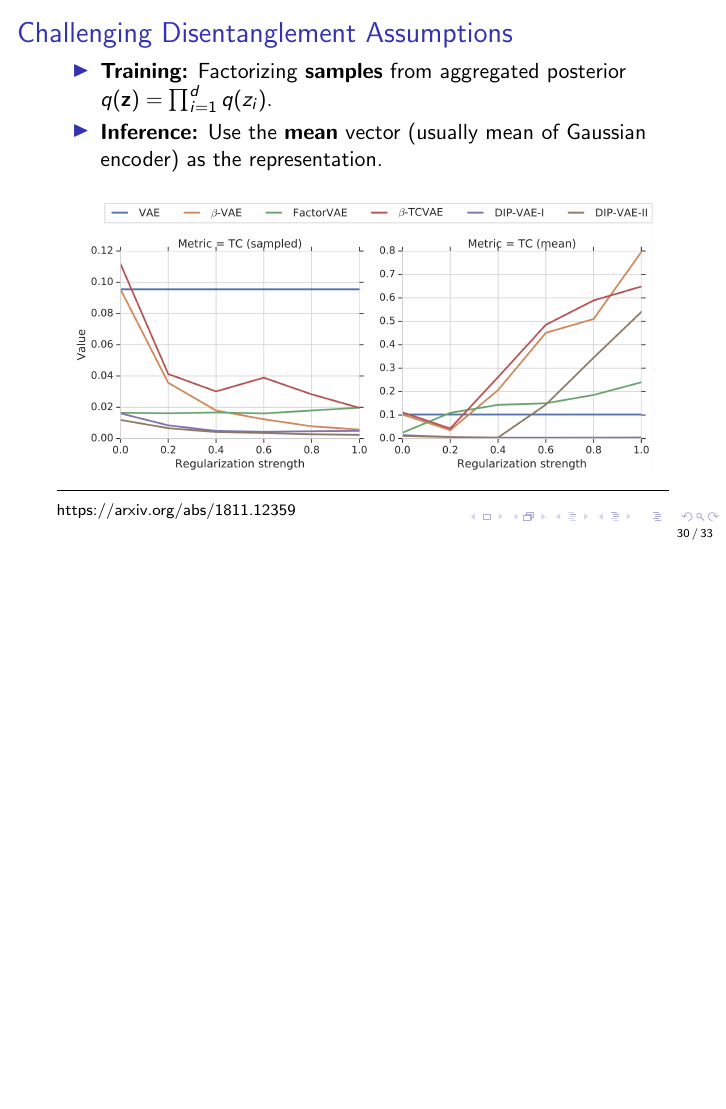
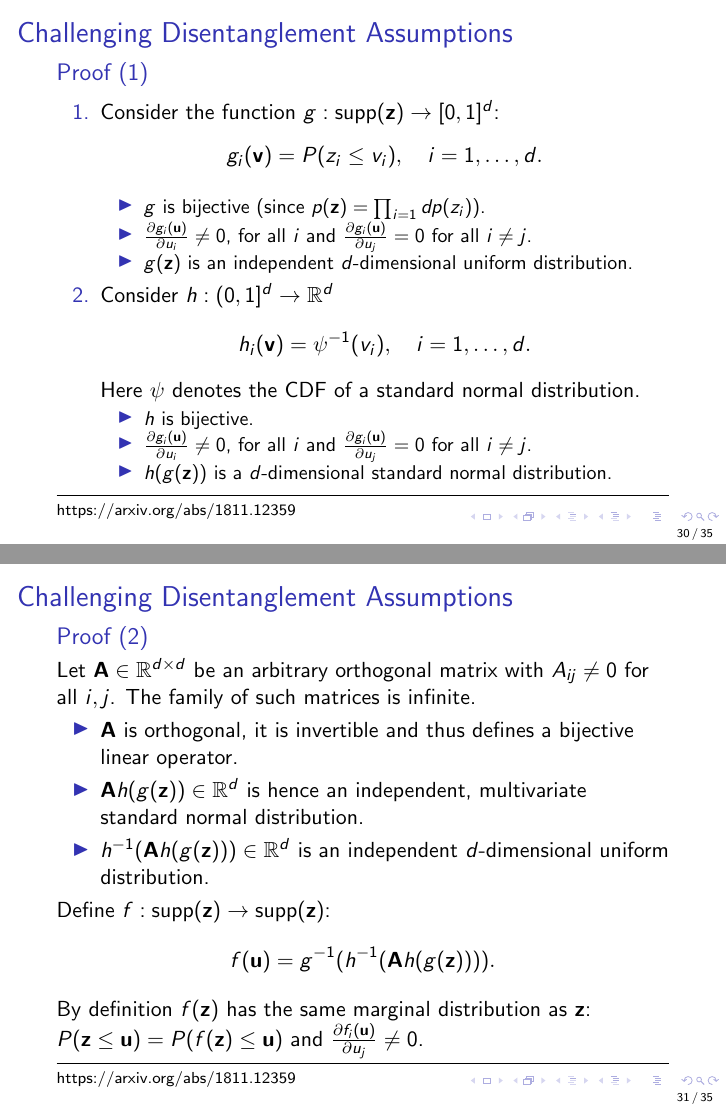
Before and after one commit to r-isachenko/2020-DGM-MIPT-course, LaTeX slides (lectures/lecture11/Isachenko2020DeepGenerativeModels11.tex): page 30 of 33 before the commit and pages 30 and 31 of 35 after it, the two joined at a grey line, the shorter picture padded with empty space. Compiled offline with pdfLaTeX.

Commit message:
lecture 11 finished

```diff
--- a/lectures/lecture11/Isachenko2020DeepGenerativeModels11.tex
+++ b/lectures/lecture11/Isachenko2020DeepGenerativeModels11.tex
@@ -30,6 +30,7 @@
 \newcommand{\bz}{\mathbf{z}}
 \newcommand{\by}{\mathbf{y}}
 
+\newcommand{\bA}{\mathbf{A}}
 \newcommand{\bI}{\mathbf{I}}
 \newcommand{\bT}{\mathbf{T}}
 \newcommand{\bX}{\mathbf{X}}
@@ -611,3 +630,51 @@ Accuracy of classifier $p(y | \bz_{\text{diff}})$ with a low VC-dimension in ord
+\begin{frame}{Challenging Disentanglement Assumptions}
+	\begin{block}{Proof (1)}
+		\begin{enumerate}
+			\item
+			Consider the function $g: \text{supp}(\bz) \rightarrow [0, 1]^d$:
+			\vspace{-0.1cm}
+			\[
+				g_i(\bv) = P(z_i \leq v_i), \quad i=1, \dots, d.
+			\]
+			\vspace{-0.4cm}
+			\begin{itemize}
+				\item $g$ is bijective (since $p(\bz) = \prod_{i=1}dp(z_i)$).
+				\item $\frac{\partial g_i(\bu)}{\partial u_i} \neq 0$, for all $i$ and $\frac{\partial g_i(\bu)}{\partial u_j} = 0$ for all $i \neq j$.
+				\item $g(\bz)$ is an independent $d$-dimensional uniform distribution.
+			\end{itemize}
+			\item
+			Consider $h: (0, 1]^d \rightarrow \bbR^d$
+			\[
+				h_i(\bv) = \psi^{-1}(v_i), \quad i= 1, \dots, d.
+			\]
+			Here $\psi$  denotes the CDF of a standard normal distribution.
+			\begin{itemize}
+				\item $h$ is bijective.
+				\item $\frac{\partial g_i(\bu)}{\partial u_i} \neq 0$, for all $i$ and $\frac{\partial g_i(\bu)}{\partial u_j} = 0$ for all $i \neq j$.
+				\item $h(g(\bz))$  is a $d$-dimensional standard normal distribution.
+			\end{itemize}
+		\end{enumerate}
+	\end{block}
+
+	\vfill
+	\hrule\medskip
+	{\scriptsize \href{https://arxiv.org/abs/1811.12359}{https://arxiv.org/abs/1811.12359}}
+\end{frame}
+\begin{frame}{Challenging Disentanglement Assumptions}
+	\begin{block}{Proof (2)}
+		Let $\bA \in \bbR^{d \times d}$ be an arbitrary orthogonal matrix with $A_{ij} \neq 0$ for all $i, j$.
+		The family of such matrices is infinite.
+		\begin{itemize}
+			\item $\bA$ is orthogonal, it is invertible and thus defines a bijective linear operator.
+			\item $\bA h(g(\bz)) \in \bbR^d$ is hence an independent, multivariate standard normal distribution.
+			\item $h^{-1}( \bA h(g(\bz))) \in \bbR^d$ is an independent $d$-dimensional uniform distribution.
+		\end{itemize}
+		Define $f: \text{supp}(\bz) \rightarrow \text{supp}(\bz)$:
+		\[
+			f(\bu) = g^{-1} (h^{-1}( \bA h(g(\bz)))).
+		\]
+		By definition $f(\bz)$ has the same marginal distribution as $\bz$: $P(\bz \leq \bu) = P(f(\bz) \leq \bu)$ and $\frac{\partial f_i(\bu)}{\partial u_j} \neq 0$.
+		\end{block}
 
 	\vfill
 	\hrule\medskip
```
Also changed, not shown: lectures/lecture11/Isachenko2020DeepGenerativeModels11.tex (46 more changed lines). Lines whose indentation alone changed are shown as unchanged.
